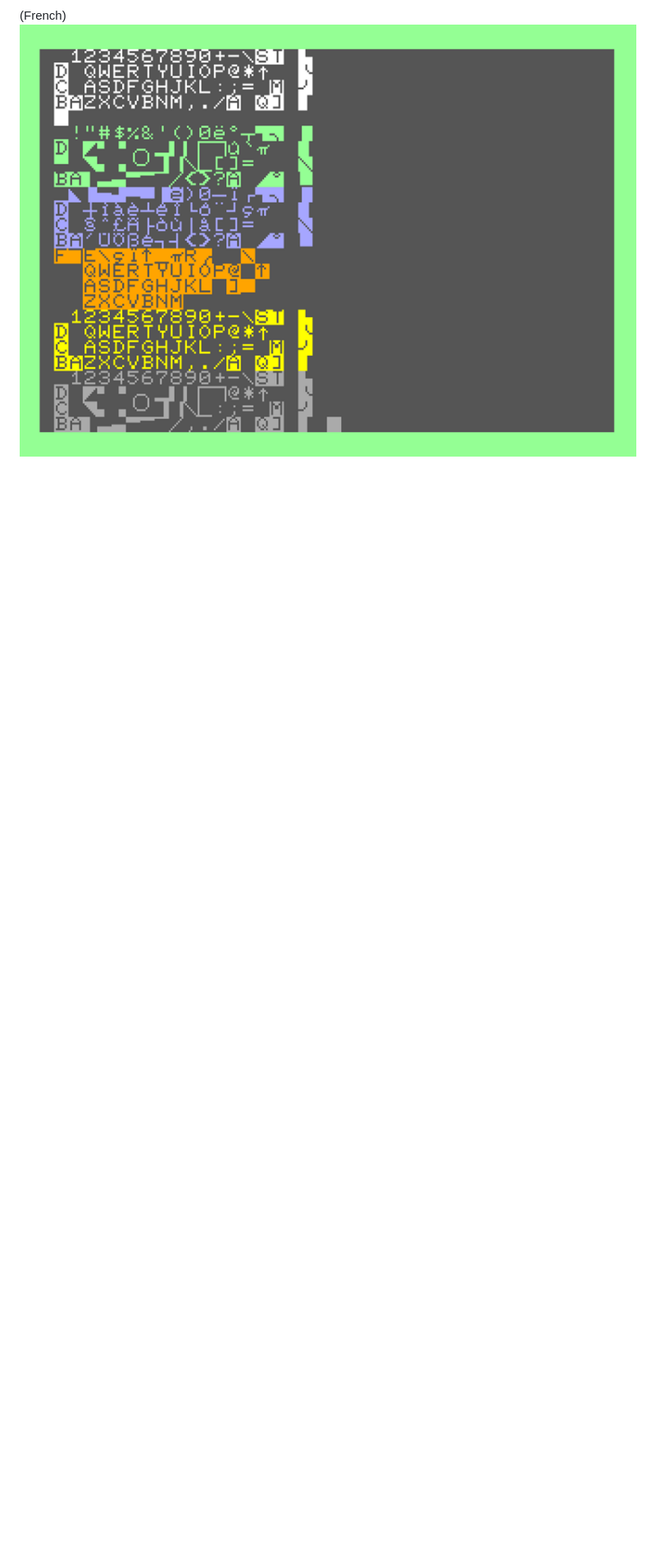
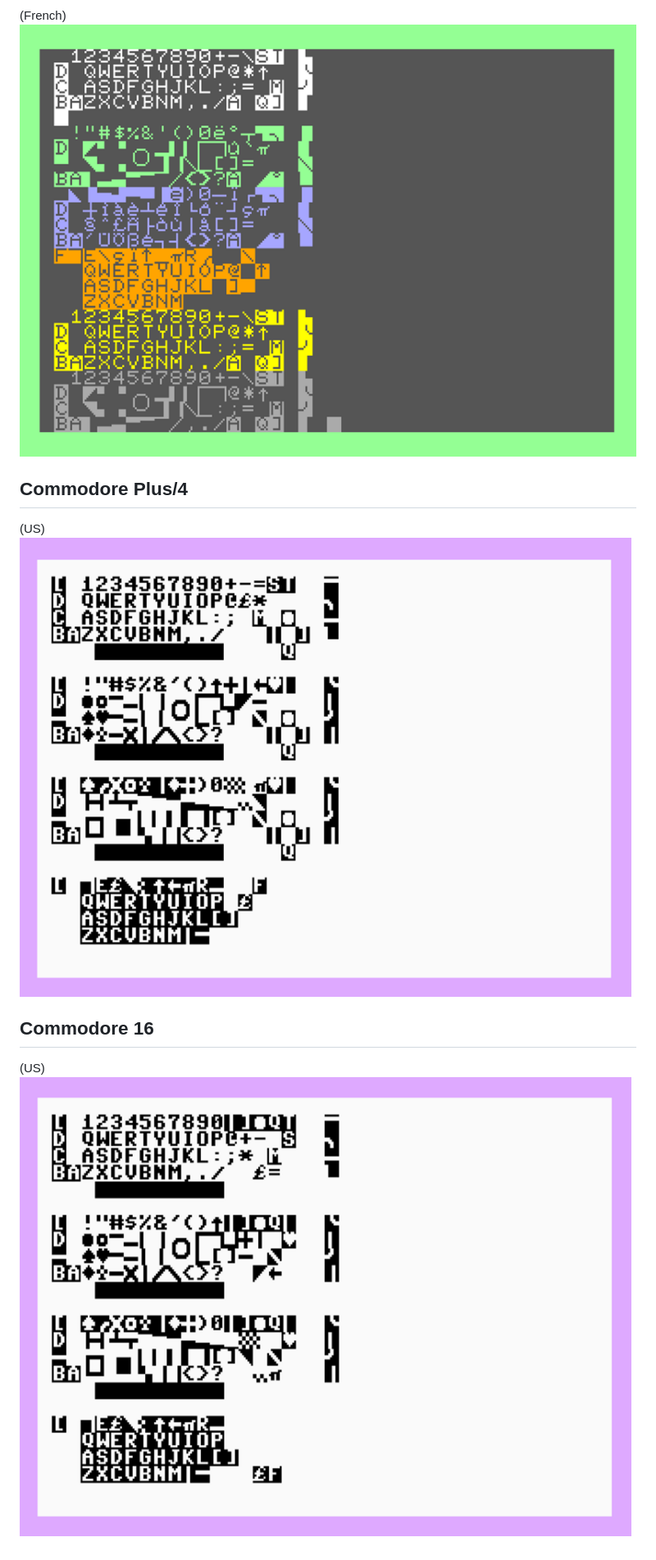
Before and after one commit to davervw/c-keymaps, a Markdown page: README.md, the part around the change. Shown at 82% size. Drawn GitHub-style; pictures changed too: media/+4keymaps.png (added), media/16keymaps.png (added); blank space fills up the shorter version.

Commit message:
add programs displaying plus/4 and 16 keymaps

```diff
--- a/README.md
+++ b/README.md
@@ -52,3 +52,13 @@
 
 (French)
 ![128french.png](media/128french.png)
+
+## Commodore Plus/4
+
+(US)
+![+4keymaps.png](media/+4keymaps.png)
+
+## Commodore 16
+
+(US)
+![16keymaps.png](media/16keymaps.png)
```
Also changed, not shown: 3 other files.
